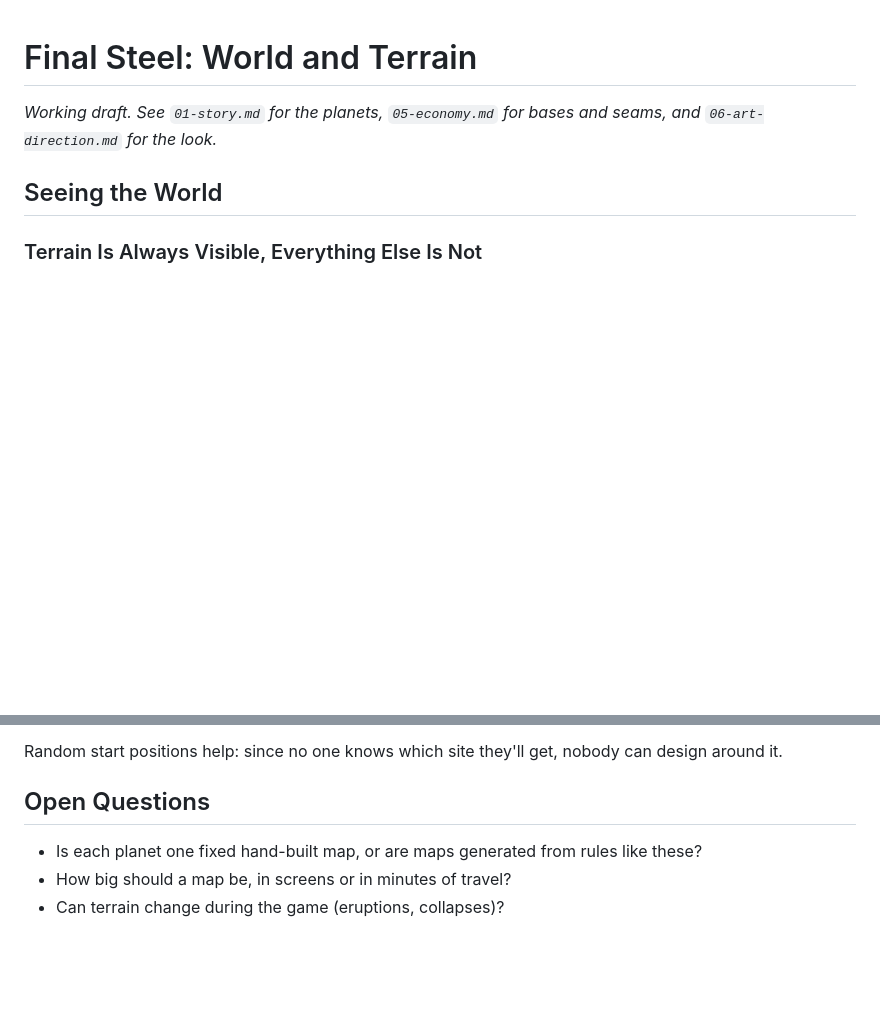
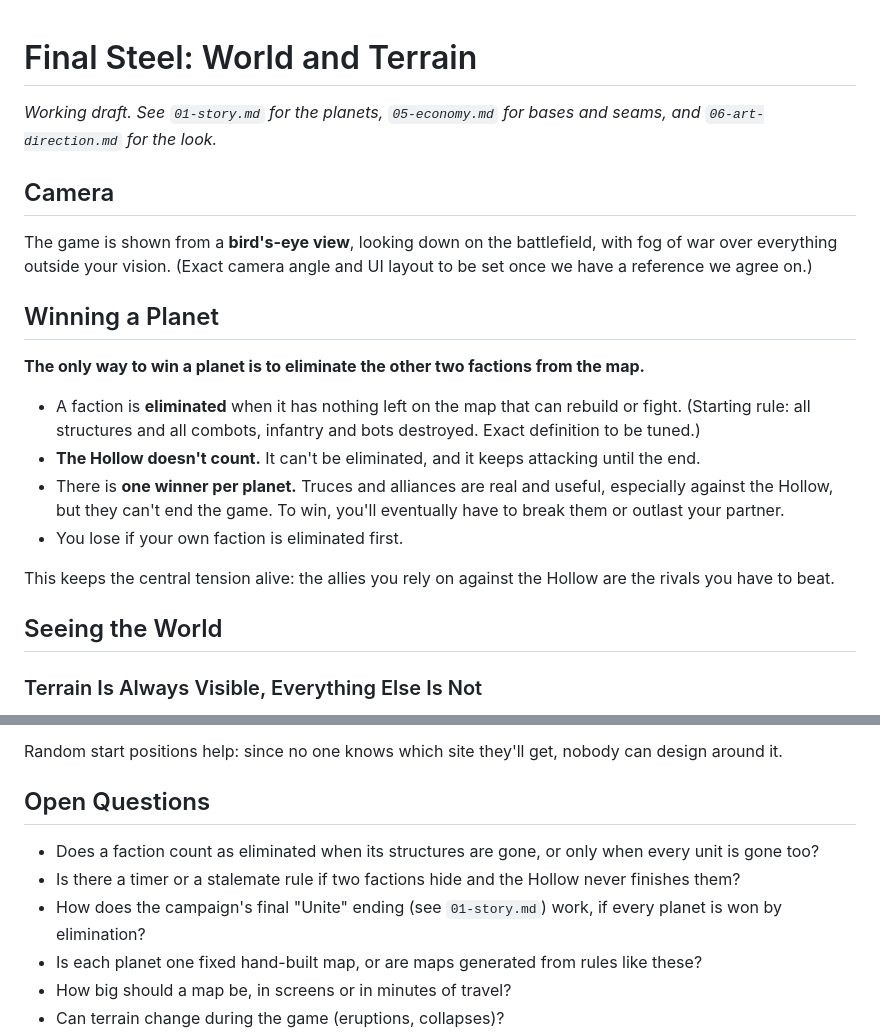
Before and after one commit to GardenGrey/Final-Steel, a Markdown page: docs/07-world.md, 2 parts joined by grey strips. Rendered like a GitHub page; blank space fills up the shorter version.

Commit message:
Add bird's-eye camera and elimination win condition
Co-Authored-By: Claude Sonnet 5.5 <noreply@anthropic.com>
Claude-Session: https://claude.ai/code/session_01EgQvuTdeSV5SqBXay4KQ58

```diff
--- a/docs/07-world.md
+++ b/docs/07-world.md
@@ -1,6 +1,21 @@
 # Final Steel: World and Terrain
 
 *Working draft. See `01-story.md` for the planets, `05-economy.md` for bases and seams, and `06-art-direction.md` for the look.*
+
+## Camera
+
+The game is shown from a **bird's-eye view**, looking down on the battlefield, with fog of war over everything outside your vision. (Exact camera angle and UI layout to be set once we have a reference we agree on.)
+
+## Winning a Planet
+
+**The only way to win a planet is to eliminate the other two factions from the map.**
+
+- A faction is **eliminated** when it has nothing left on the map that can rebuild or fight. (Starting rule: all structures and all combots, infantry and bots destroyed. Exact definition to be tuned.)
+- **The Hollow doesn't count.** It can't be eliminated, and it keeps attacking until the end.
+- There is **one winner per planet.** Truces and alliances are real and useful, especially against the Hollow, but they can't end the game. To win, you'll eventually have to break them or outlast your partner.
+- You lose if your own faction is eliminated first.
+
+This keeps the central tension alive: the allies you rely on against the Hollow are the rivals you have to beat.
 
 ## Seeing the World
 
@@ -118,6 +133,9 @@ Random start positions help: since no one knows which site they'll get, nobody c
 
 ## Open Questions
 
+- Does a faction count as eliminated when its structures are gone, or only when every unit is gone too?
+- Is there a timer or a stalemate rule if two factions hide and the Hollow never finishes them?
+- How does the campaign's final "Unite" ending (see `01-story.md`) work, if every planet is won by elimination?
 - Is each planet one fixed hand-built map, or are maps generated from rules like these?
 - How big should a map be, in screens or in minutes of travel?
 - Can terrain change during the game (eruptions, collapses)?
```
